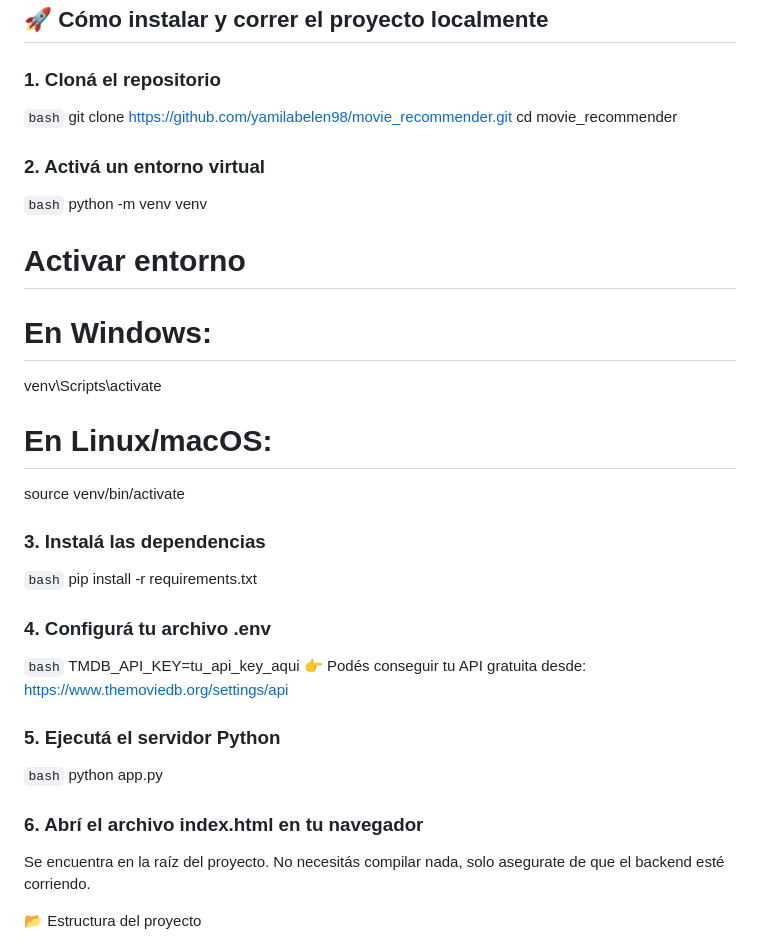
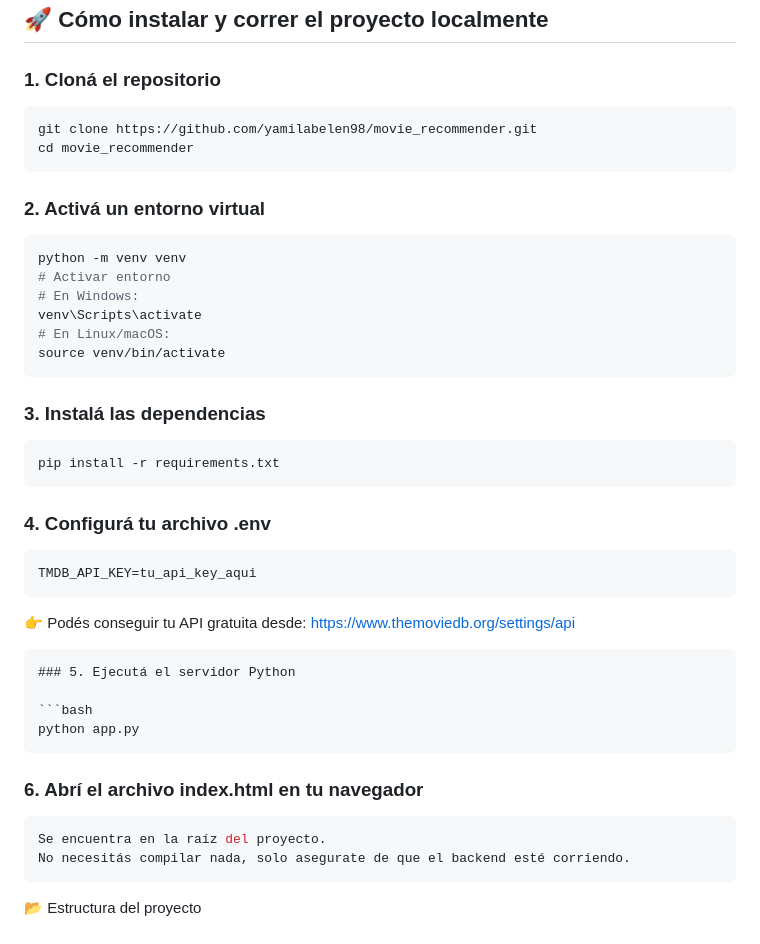
Before and after one commit to yamilabelen98/movie_recommender, a Markdown page: README.md, the part around the change. GitHub-like rendering.

````diff
--- a/README.md
+++ b/README.md
@@ -48,41 +48,42 @@ Permite buscar películas, filtrarlas por género, ordenarlas por popularidad o
 
 ### 1. Cloná el repositorio
 
-```bash```
+```bash
 git clone https://github.com/yamilabelen98/movie_recommender.git
 cd movie_recommender
-
+```
 ### 2. Activá un entorno virtual
 
-```bash```
+```bash
 python -m venv venv
 # Activar entorno
 # En Windows:
 venv\Scripts\activate
 # En Linux/macOS:
 source venv/bin/activate
-
+```
 ### 3. Instalá las dependencias
 
-```bash```
+```bash
 pip install -r requirements.txt
-
+```
 ### 4. Configurá tu archivo .env
 
-```bash```
+```bash
 TMDB_API_KEY=tu_api_key_aqui
+```
 👉 Podés conseguir tu API gratuita desde: https://www.themoviedb.org/settings/api
-
+```
 ### 5. Ejecutá el servidor Python
 
-```bash```
+```bash
 python app.py
-
+```
 ### 6. Abrí el archivo index.html en tu navegador
-
+```bash
 Se encuentra en la raíz del proyecto.
 No necesitás compilar nada, solo asegurate de que el backend esté corriendo.
-
+```
 📂 Estructura del proyecto
 
 movie_recommender/
````
